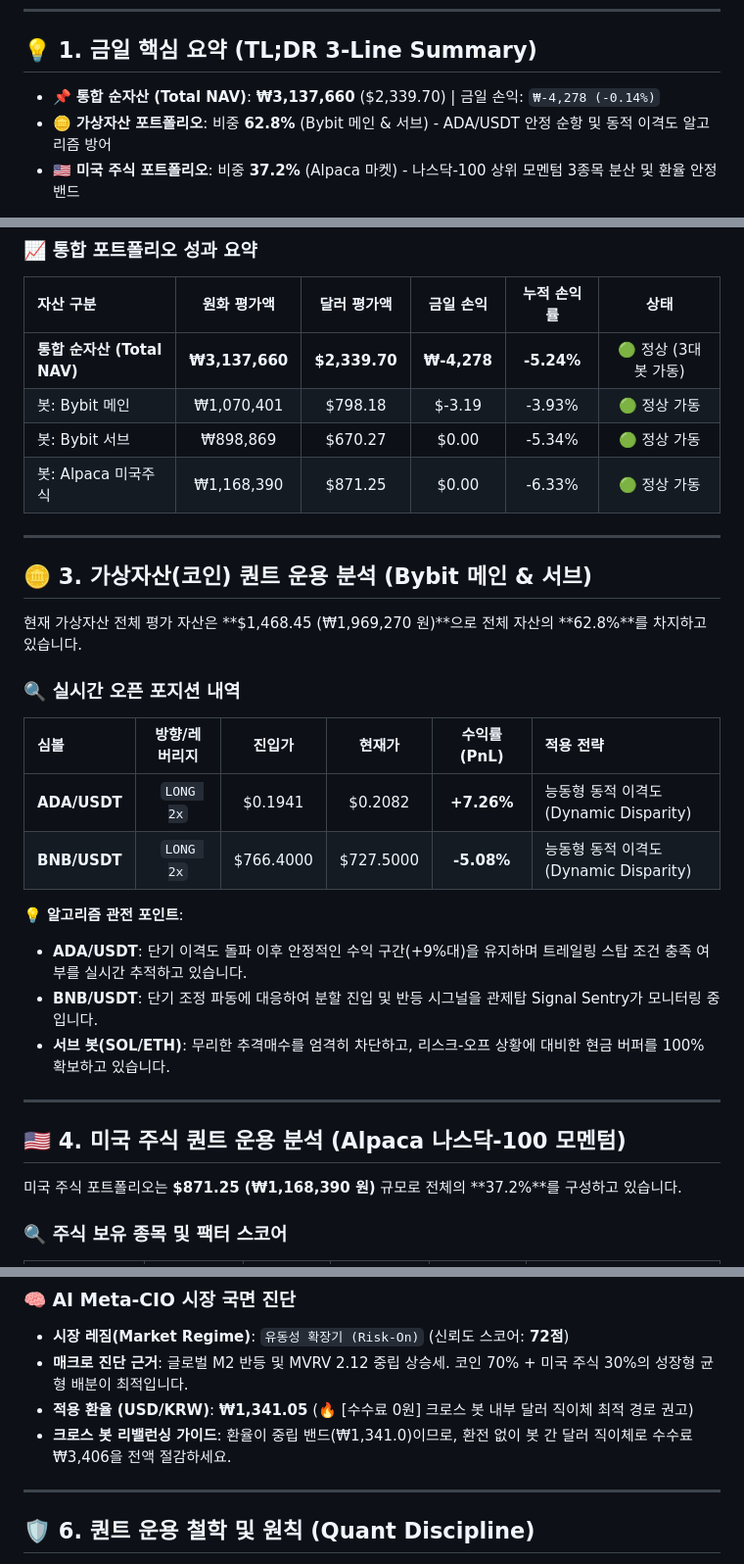
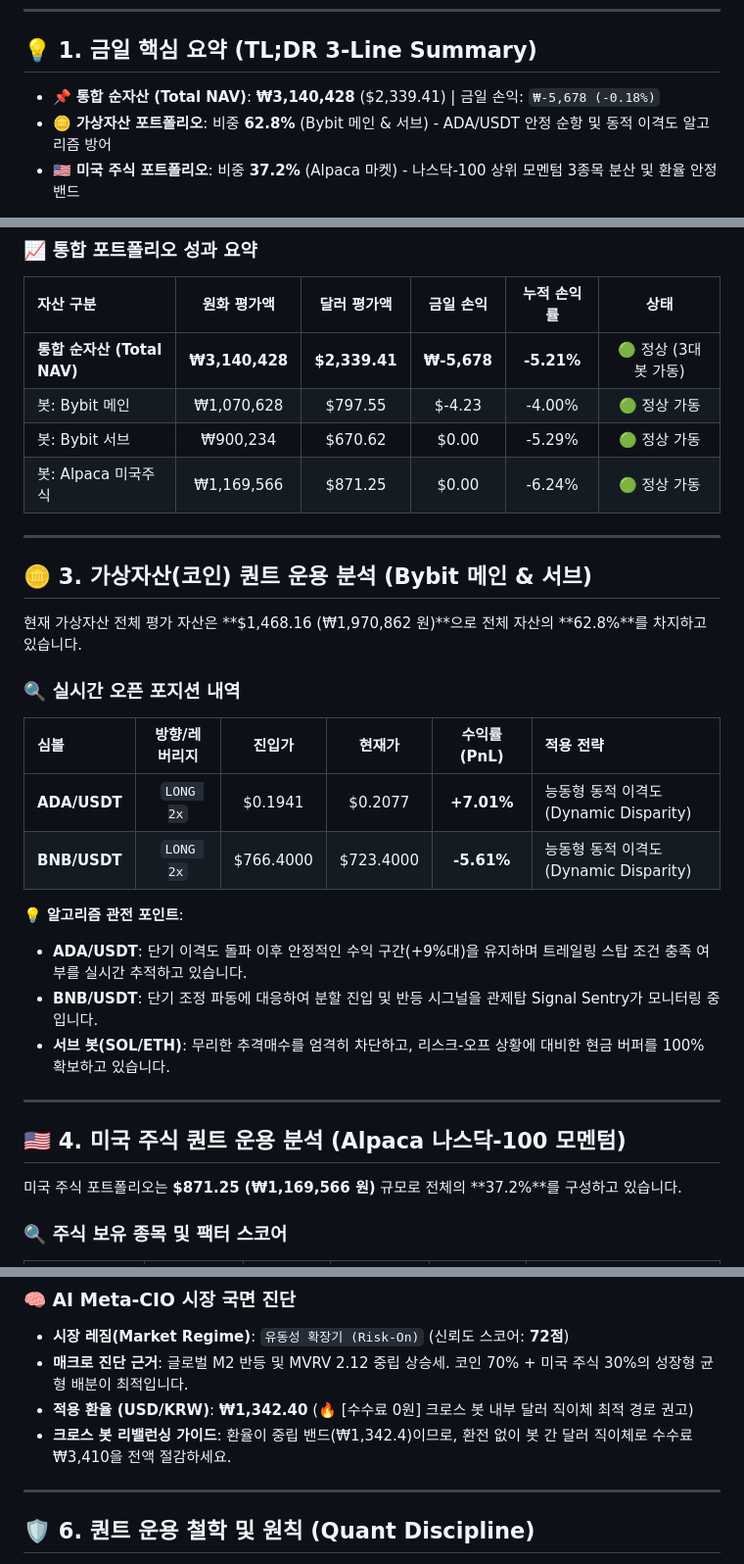
Before and after one commit to xspell0-lgtm/pi-bot-site, a Markdown page: posts/2026-09-13_quant_journal.md, 3 parts joined by grey strips. Shown at 98% size. Drawn GitHub-style.

Commit message:
Publish blog post Markdown: 2026-09-13

```diff
--- a/posts/2026-09-13_quant_journal.md
+++ b/posts/2026-09-13_quant_journal.md
@@ -5,7 +5,7 @@
 ---
 
 ## 💡 1. 금일 핵심 요약 (TL;DR 3-Line Summary)
-- 📌 **통합 순자산 (Total NAV)**: **₩3,137,660** ($2,339.70) | 금일 손익: `₩-4,278 (-0.14%)`
+- 📌 **통합 순자산 (Total NAV)**: **₩3,140,428** ($2,339.41) | 금일 손익: `₩-5,678 (-0.18%)`
 - 🪙 **가상자산 포트폴리오**: 비중 **62.8%** (Bybit 메인 & 서브) - ADA/USDT 안정 순항 및 동적 이격도 알고리즘 방어
 - 🇺🇸 **미국 주식 포트폴리오**: 비중 **37.2%** (Alpaca 마켓) - 나스닥-100 상위 모멘텀 3종목 분산 및 환율 안정 밴드
 
@@ -19,21 +19,21 @@
 ### 📈 통합 포트폴리오 성과 요약
 | 자산 구분 | 원화 평가액 | 달러 평가액 | 금일 손익 | 누적 손익률 | 상태 |
 | :--- | :---: | :---: | :---: | :---: | :---: |
-| **통합 순자산 (Total NAV)** | **₩3,137,660** | **$2,339.70** | **₩-4,278** | **-5.24%** | 🟢 정상 (3대 봇 가동) |
-| 봇: Bybit 메인 | ₩1,070,401 | $798.18 | $-3.19 | -3.93% | 🟢 정상 가동 |
-| 봇: Bybit 서브 | ₩898,869 | $670.27 | $0.00 | -5.34% | 🟢 정상 가동 |
-| 봇: Alpaca 미국주식 | ₩1,168,390 | $871.25 | $0.00 | -6.33% | 🟢 정상 가동 |
+| **통합 순자산 (Total NAV)** | **₩3,140,428** | **$2,339.41** | **₩-5,678** | **-5.21%** | 🟢 정상 (3대 봇 가동) |
+| 봇: Bybit 메인 | ₩1,070,628 | $797.55 | $-4.23 | -4.00% | 🟢 정상 가동 |
+| 봇: Bybit 서브 | ₩900,234 | $670.62 | $0.00 | -5.29% | 🟢 정상 가동 |
+| 봇: Alpaca 미국주식 | ₩1,169,566 | $871.25 | $0.00 | -6.24% | 🟢 정상 가동 |
 
 ---
 
 ## 🪙 3. 가상자산(코인) 퀀트 운용 분석 (Bybit 메인 & 서브)
-현재 가상자산 전체 평가 자산은 **$1,468.45 (₩1,969,270 원)**으로 전체 자산의 **62.8%**를 차지하고 있습니다.
+현재 가상자산 전체 평가 자산은 **$1,468.16 (₩1,970,862 원)**으로 전체 자산의 **62.8%**를 차지하고 있습니다.
 
 ### 🔍 실시간 오픈 포지션 내역
 | 심볼 | 방향/레버리지 | 진입가 | 현재가 | 수익률(PnL) | 적용 전략 |
 | :--- | :---: | :---: | :---: | :---: | :--- |
-| **ADA/USDT** | `LONG 2x` | $0.1941 | $0.2082 | **+7.26%** | 능동형 동적 이격도 (Dynamic Disparity) |
-| **BNB/USDT** | `LONG 2x` | $766.4000 | $727.5000 | **-5.08%** | 능동형 동적 이격도 (Dynamic Disparity) |
+| **ADA/USDT** | `LONG 2x` | $0.1941 | $0.2077 | **+7.01%** | 능동형 동적 이격도 (Dynamic Disparity) |
+| **BNB/USDT** | `LONG 2x` | $766.4000 | $723.4000 | **-5.61%** | 능동형 동적 이격도 (Dynamic Disparity) |
 
 💡 **알고리즘 관전 포인트**:
 - **ADA/USDT**: 단기 이격도 돌파 이후 안정적인 수익 구간(+9%대)을 유지하며 트레일링 스탑 조건 충족 여부를 실시간 추적하고 있습니다.
@@ -43,7 +43,7 @@
 ---
 
 ## 🇺🇸 4. 미국 주식 퀀트 운용 분석 (Alpaca 나스닥-100 모멘텀)
-미국 주식 포트폴리오는 **$871.25 (₩1,168,390 원)** 규모로 전체의 **37.2%**를 구성하고 있습니다.
+미국 주식 포트폴리오는 **$871.25 (₩1,169,566 원)** 규모로 전체의 **37.2%**를 구성하고 있습니다.
 
 ### 🔍 주식 보유 종목 및 팩터 스코어
 | 티커 (Ticker) | 평균 매수가 | 현재가 | 평가 손익률 | 모멘텀 점수 | 전략 팩터 |
@@ -65,8 +65,8 @@
 ### 🧠 AI Meta-CIO 시장 국면 진단
 - **시장 레짐(Market Regime)**: `유동성 확장기 (Risk-On)` (신뢰도 스코어: **72점**)
 - **매크로 진단 근거**: 글로벌 M2 반등 및 MVRV 2.12 중립 상승세. 코인 70% + 미국 주식 30%의 성장형 균형 배분이 최적입니다.
-- **적용 환율 (USD/KRW)**: **₩1,341.05** (🔥 [수수료 0원] 크로스 봇 내부 달러 직이체 최적 경로 권고)
-- **크로스 봇 리밸런싱 가이드**: 환율이 중립 밴드(₩1,341.0)이므로, 환전 없이 봇 간 달러 직이체로 수수료 ₩3,406을 전액 절감하세요.
+- **적용 환율 (USD/KRW)**: **₩1,342.40** (🔥 [수수료 0원] 크로스 봇 내부 달러 직이체 최적 경로 권고)
+- **크로스 봇 리밸런싱 가이드**: 환율이 중립 밴드(₩1,342.4)이므로, 환전 없이 봇 간 달러 직이체로 수수료 ₩3,410을 전액 절감하세요.
 
 ---
 
```
